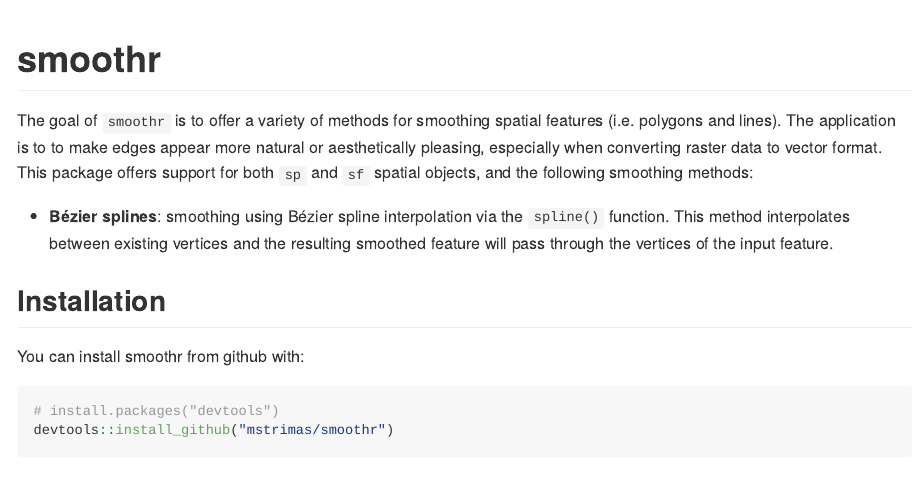
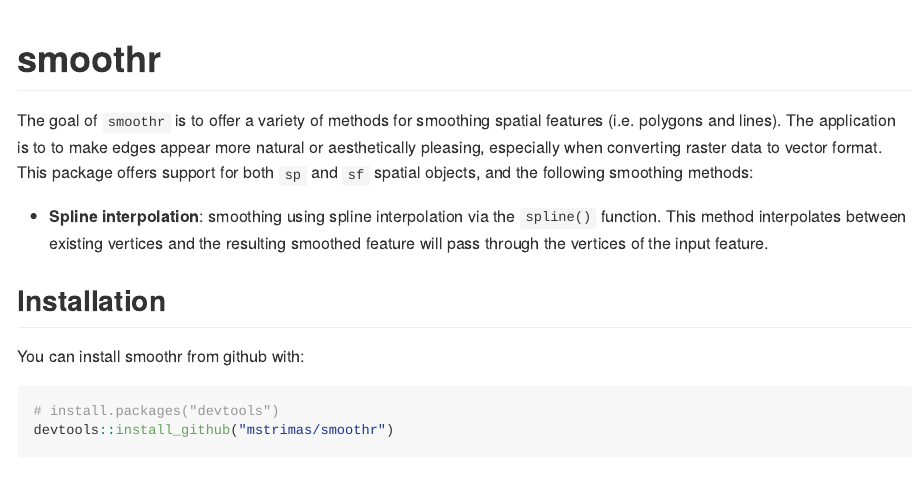
Before and after one commit to mstrimas/smoothr, an R Markdown document (README.Rmd): the page in a window 1100 px wide, from its top. The pictures show the output file README.md that the author committed with the source, drawn offline in the style of GitHub; badge pictures from the web are left out.

Commit message:
not bezier :)

```diff
--- a/README.Rmd
+++ b/README.Rmd
@@ -27,7 +27,7 @@ knitr::opts_chunk$set(
 
 The goal of `smoothr` is to offer a variety of methods for smoothing spatial features (i.e. polygons and lines). The application is to to make edges appear more natural or aesthetically pleasing, especially when converting raster data to vector format. This package offers support for both `sp` and `sf` spatial objects, and the following smoothing methods:
 
-- **Bézier splines**: smoothing using Bézier spline interpolation via the `spline()` function. This method interpolates between existing vertices and the resulting smoothed feature will pass through the vertices of the input feature.
+- **Spline interpolation**: smoothing using spline interpolation via the `spline()` function. This method interpolates between existing vertices and the resulting smoothed feature will pass through the vertices of the input feature.
 
 ## Installation
 
```
Also changed, not shown: R/smooth.r (+3 -3 lines), README.md, 7 other files.
